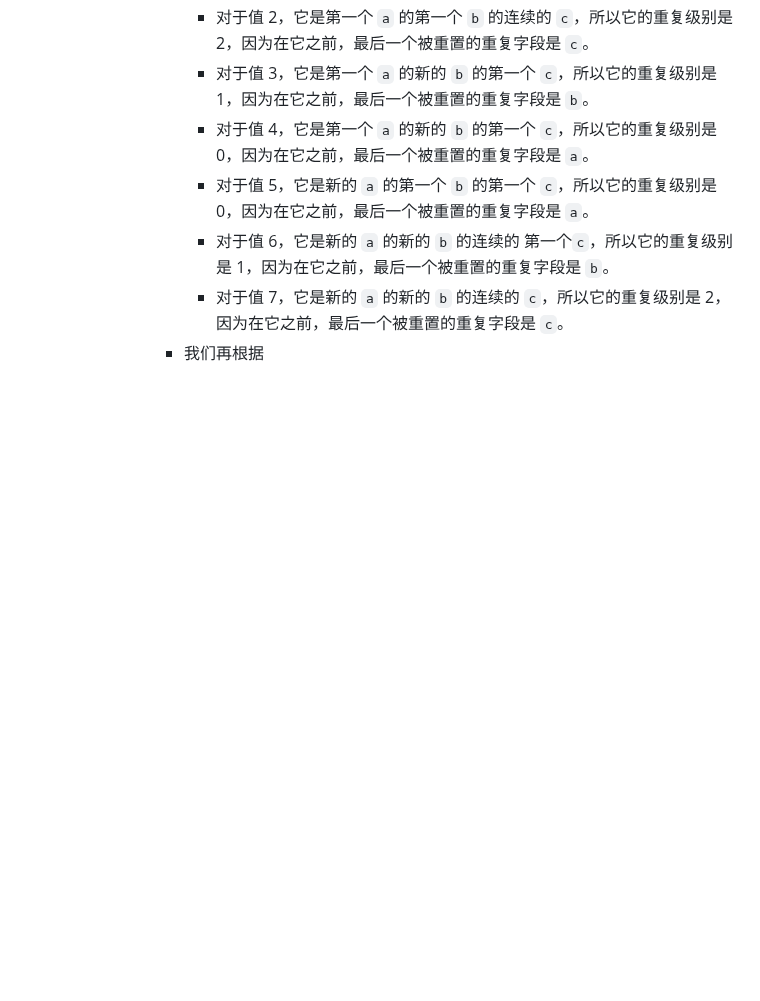
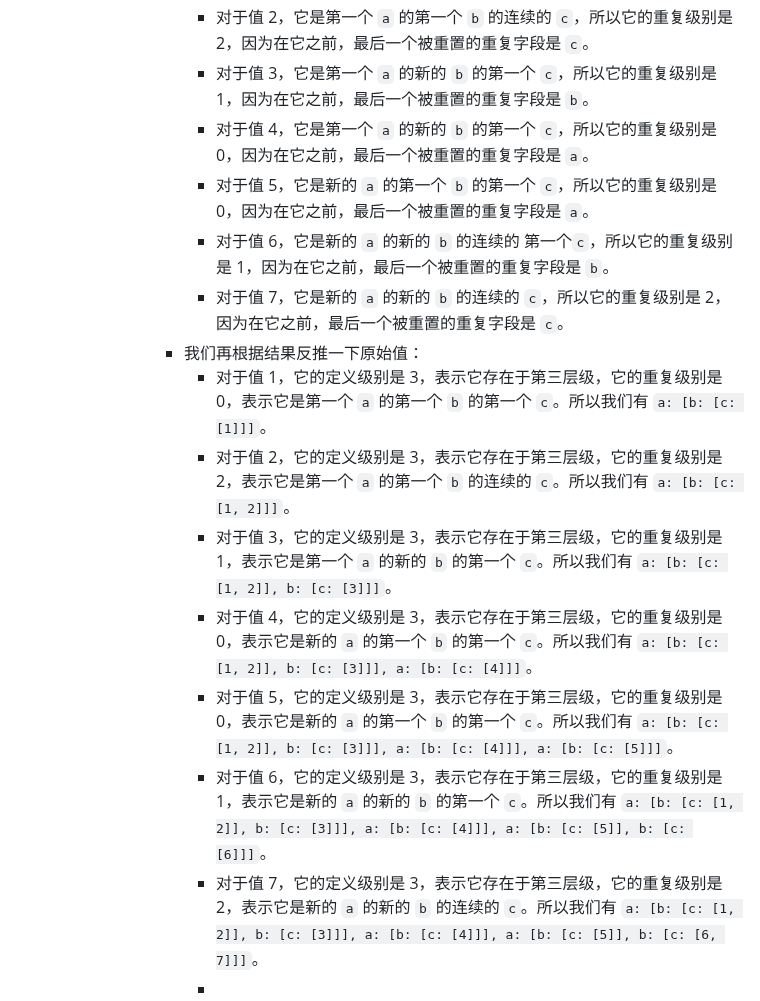
Before and after one commit to nange/nange, a Markdown page: journals/2023_07_29.md, the part around the change. Rendered like a GitHub page; blank space fills up the shorter version.

Commit message:
Auto saved by Logseq

```diff
--- a/journals/2023_07_29.md
+++ b/journals/2023_07_29.md
@@ -232,4 +232,13 @@
 					- 对于值 5，它是新的 `a` 的第一个 `b` 的第一个 `c`，所以它的重复级别是 0，因为在它之前，最后一个被重置的重复字段是 `a`。
 					- 对于值 6，它是新的 `a` 的新的 `b` 的连续的 第一个`c`，所以它的重复级别是 1，因为在它之前，最后一个被重置的重复字段是 `b`。
 					- 对于值 7，它是新的 `a` 的新的 `b` 的连续的 `c`，所以它的重复级别是 2，因为在它之前，最后一个被重置的重复字段是 `c`。
-				- 我们再根据
+				- 我们再根据结果反推一下原始值：
+					- 对于值 1，它的定义级别是 3，表示它存在于第三层级，它的重复级别是 0，表示它是第一个 `a` 的第一个 `b` 的第一个 `c`。所以我们有 `a: [b: [c: [1]]]`。
+					- 对于值 2，它的定义级别是 3，表示它存在于第三层级，它的重复级别是 2，表示它是第一个 `a` 的第一个 `b` 的连续的 `c`。所以我们有 `a: [b: [c: [1, 2]]]`。
+					- 对于值 3，它的定义级别是 3，表示它存在于第三层级，它的重复级别是 1，表示它是第一个 `a` 的新的 `b` 的第一个 `c`。所以我们有 `a: [b: [c: [1, 2]], b: [c: [3]]]`。
+					- 对于值 4，它的定义级别是 3，表示它存在于第三层级，它的重复级别是 0，表示它是新的 `a` 的第一个 `b` 的第一个 `c`。所以我们有 `a: [b: [c: [1, 2]], b: [c: [3]]], a: [b: [c: [4]]]`。
+					- 对于值 5，它的定义级别是 3，表示它存在于第三层级，它的重复级别是 0，表示它是新的 `a` 的第一个 `b` 的第一个 `c`。所以我们有 `a: [b: [c: [1, 2]], b: [c: [3]]], a: [b: [c: [4]]], a: [b: [c: [5]]]`。
+					- 对于值 6，它的定义级别是 3，表示它存在于第三层级，它的重复级别是 1，表示它是新的 `a` 的新的 `b` 的第一个 `c`。所以我们有 `a: [b: [c: [1, 2]], b: [c: [3]]], a: [b: [c: [4]]], a: [b: [c: [5]], b: [c: [6]]]`。
+					- 对于值 7，它的定义级别是 3，表示它存在于第三层级，它的重复级别是 2，表示它是新的 `a` 的新的 `b` 的连续的 `c`。所以我们有 `a: [b: [c: [1, 2]], b: [c: [3]]], a: [b: [c: [4]]], a: [b: [c: [5]], b: [c: [6, 7]]]`。
+					-
+-
```
